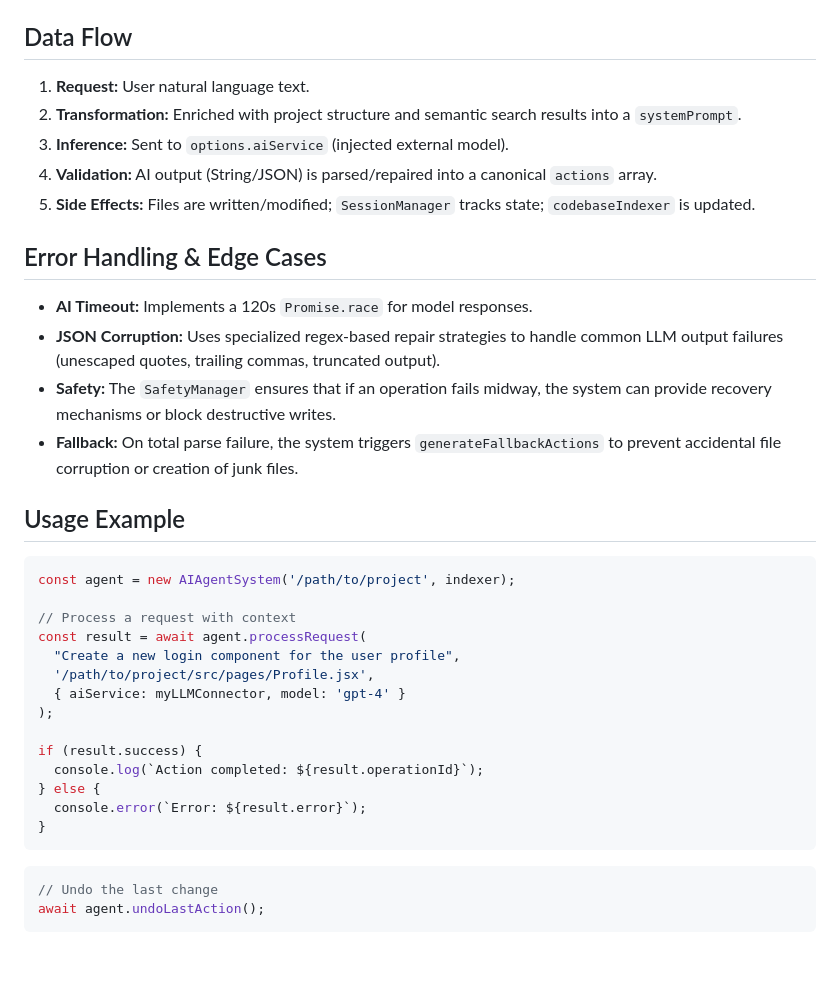
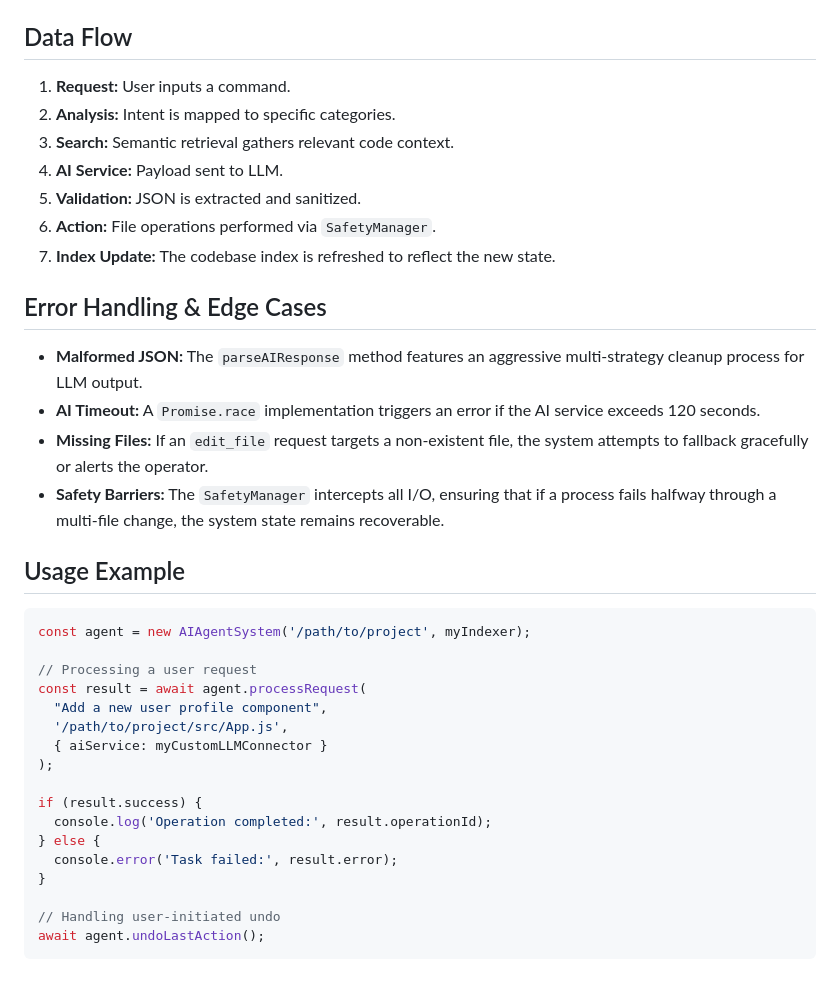
Before and after one commit to Ayushkumar0602/CodeBase-indexing-Retrival-System-, a Markdown page: docs/ai-agent-system-technical.md, the part around one of its changes. Drawn GitHub-style.

````diff
--- a/docs/ai-agent-system-technical.md
+++ b/docs/ai-agent-system-technical.md
@@ -45,37 +47,37 @@ A callback interface used to authorize actions requiring manual verification bef
 
 ## Data Flow
-1.  **Request:** User natural language text.
-2.  **Transformation:** Enriched with project structure and semantic search results into a `systemPrompt`.
-3.  **Inference:** Sent to `options.aiService` (injected external model).
-4.  **Validation:** AI output (String/JSON) is parsed/repaired into a canonical `actions` array.
-5.  **Side Effects:** Files are written/modified; `SessionManager` tracks state; `codebaseIndexer` is updated.
+1.  **Request:** User inputs a command.
+2.  **Analysis:** Intent is mapped to specific categories.
+3.  **Search:** Semantic retrieval gathers relevant code context.
+4.  **AI Service:** Payload sent to LLM.
+5.  **Validation:** JSON is extracted and sanitized.
+6.  **Action:** File operations performed via `SafetyManager`.
+7.  **Index Update:** The codebase index is refreshed to reflect the new state.
 
 ## Error Handling & Edge Cases
-*   **AI Timeout:** Implements a 120s `Promise.race` for model responses.
-*   **JSON Corruption:** Uses specialized regex-based repair strategies to handle common LLM output failures (unescaped quotes, trailing commas, truncated output).
-*   **Safety:** The `SafetyManager` ensures that if an operation fails midway, the system can provide recovery mechanisms or block destructive writes.
-*   **Fallback:** On total parse failure, the system triggers `generateFallbackActions` to prevent accidental file corruption or creation of junk files.
+*   **Malformed JSON:** The `parseAIResponse` method features an aggressive multi-strategy cleanup process for LLM output.
+*   **AI Timeout:** A `Promise.race` implementation triggers an error if the AI service exceeds 120 seconds.
+*   **Missing Files:** If an `edit_file` request targets a non-existent file, the system attempts to fallback gracefully or alerts the operator.
+*   **Safety Barriers:** The `SafetyManager` intercepts all I/O, ensuring that if a process fails halfway through a multi-file change, the system state remains recoverable.
 
 ## Usage Example
 
 ```javascript
-const agent = new AIAgentSystem('/path/to/project', indexer);
+const agent = new AIAgentSystem('/path/to/project', myIndexer);
 
-// Process a request with context
+// Processing a user request
 const result = await agent.processRequest(
-  "Create a new login component for the user profile",
-  '/path/to/project/src/pages/Profile.jsx',
-  { aiService: myLLMConnector, model: 'gpt-4' }
+  "Add a new user profile component",
+  '/path/to/project/src/App.js',
+  { aiService: myCustomLLMConnector }
 );
 
 if (result.success) {
-  console.log(`Action completed: ${result.operationId}`);
+  console.log('Operation completed:', result.operationId);
 } else {
-  console.error(`Error: ${result.error}`);
+  console.error('Task failed:', result.error);
 }
-```
 
-```javascript
-// Undo the last change
+// Handling user-initiated undo
 await agent.undoLastAction();
 ```
````
Also changed, not shown: other parts of docs/ai-agent-system-technical.md (+28 -26 lines).
